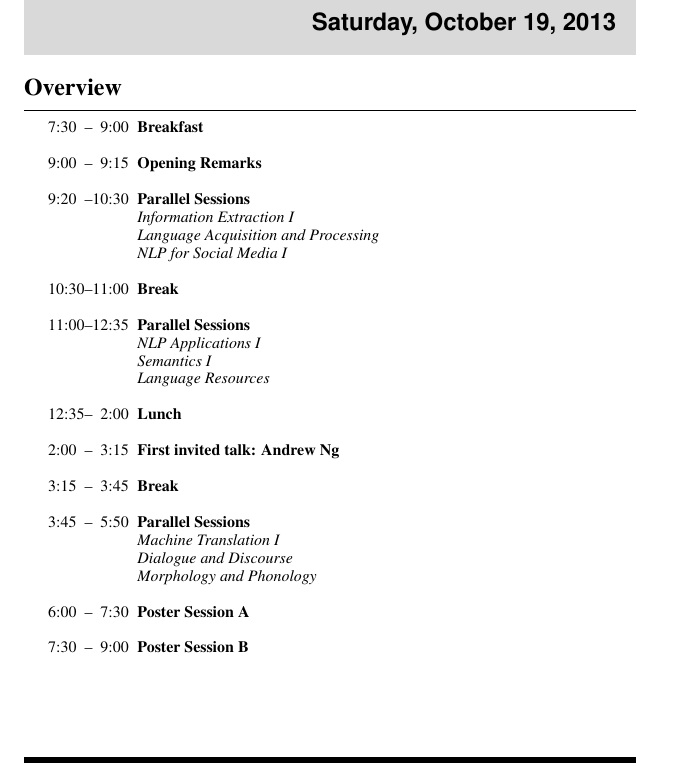
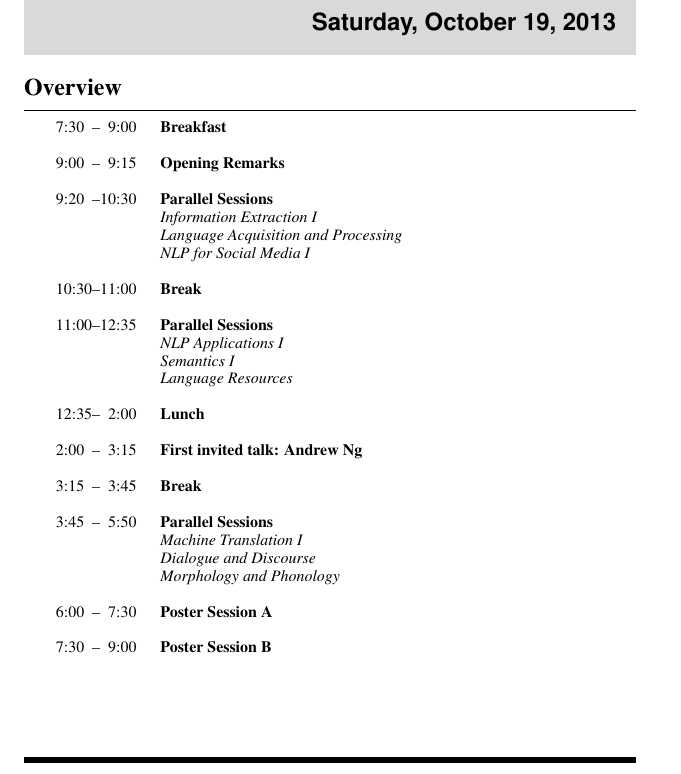
Before and after one commit to bethard/aclpub-util, a LaTeX thesis (handbook/handbook.tex, which reads handbook/macros.tex): part of page 3 of 61, cut so that both start at the same text. Compiled offline with LaTeX, dvips and Ghostscript.

Commit message:
Removes macros.tex which was not used

```diff
--- a/handbook/handbook.tex
+++ b/handbook/handbook.tex
@@ -17,7 +17,6 @@
 \renewcommand{\huge}{\fontsize{14}{17}\selectfont}
 
 \input{preamble}
-\input{macros}
 
 \begin{document}
 
--- a/handbook/macros.tex
+++ /dev/null
@@ -1,413 +0,0 @@
-% Macros for the production of Conference Handbooks / Program Brochures from
-% ACLPUB bundles from the START conference manager.
-
-\newlength{\w}      % width of the space available for paper entries in a
-                    % multi-track schedule
-\newlength{\tsl}    % with of a time specification in a schedule
-\newlength{\en}     % \en-space
-%\newlength{\tmplen}
-
-\setlength{\tabcolsep}{.5ex}
-
-\newenvironment{SingleTrackSchedule}%
-{%
-  \settowidth{\en}{--}
-  \setlength{\w}{\linewidth}%
-  \settowidth{\tsl}{$\,$} % temporary abuse of this length measure
-  \addtolength{\w}{-2\tsl}%
-  \settowidth{\tsl}{00:00am}
-  \addtolength{\w}{-2\tsl}%
-  \addtolength{\w}{-2\tabcolsep}%
-  \addtolength{\w}{-1\en}%
-  \begin{longtable}{@{}%
-      >{\raggedleft}p{\tsl}%
-      @{$\,$}%
-      p{1\en}%
-      @{$\,$}%
-      >{\raggedright}p{\tsl}%
-      p{\w}@{}}%
-}{%
-  \end{longtable}%
-}
-
-\newenvironment{TwoTrackSchedule}{
-\settowidth{\en}{--}
-\setlength{\w}{\linewidth}%
-\settowidth{\tsl}{$\,$}
-\addtolength{\w}{-2\tsl}%
-\settowidth{\tsl}{00:00am}
-\addtolength{\tsl}{2ex}
-\addtolength{\w}{-2\tsl}%
-\addtolength{\w}{-2\tabcolsep}%
-\addtolength{\w}{-1\en}%
-\addtolength{\w}{-1cm}%
-\renewcommand{\arraystretch}{1.1}
-%\setlength{\tmplen}{\tabcolsep}
-%\addtolength{\tmplen}{-.5\arrayrulewidth}
-\begin{longtable}{@{}|%
-    >{\raggedleft}p{\tsl}%
-    @{$\,$}%
-    p{1\en}%
-    @{$\,$}%
-    >{\raggedright}%
-    p{\tsl}|%
-    >{\centering\arraybackslash}p{.5\w}|%
-    >{\centering\arraybackslash}p{.5\w}|@{}}%
-}{\end{longtable}}
-
-\newenvironment{ThreeTrackSchedule}{
-\settowidth{\en}{--}
-\setlength{\w}{\linewidth}%
-\settowidth{\tsl}{$\,$}
-\addtolength{\w}{-2\tsl}%
-\settowidth{\tsl}{00:00am}
-\addtolength{\tsl}{2ex}
-\addtolength{\w}{-2\tsl}%
-\addtolength{\w}{-2\tabcolsep}%
-\addtolength{\w}{-1\en}%
-\addtolength{\w}{-1cm}%
-\renewcommand{\arraystretch}{1.1}
-%\setlength{\tmplen}{\tabcolsep}
-%\addtolength{\tmplen}{-.5\arrayrulewidth}
-\begin{longtable}{@{}|%
-    >{\raggedleft}p{\tsl}%
-    @{$\,$}%
-    p{1\en}%
-    @{$\,$}%
-    >{\raggedright}%
-    p{\tsl}|%
-    >{\centering\arraybackslash}p{.333\w}|%
-    >{\centering\arraybackslash}p{.333\w}|%
-    >{\centering\arraybackslash}p{.333\w}|@{}}%
-}{\end{longtable}}
-
-\newenvironment{FourTrackSchedule}{
-\settowidth{\en}{--}
-\setlength{\w}{\linewidth}%
-\settowidth{\tsl}{$\,$}
-\addtolength{\w}{-2\tsl}%
-\settowidth{\tsl}{00:00am}
-\addtolength{\tsl}{2ex}
-\addtolength{\w}{-2\tsl}%
-\addtolength{\w}{-2\tabcolsep}%
-\addtolength{\w}{-1\en}%
-\addtolength{\w}{-1cm}%
-\renewcommand{\arraystretch}{1.1}
-%\setlength{\tmplen}{\tabcolsep}
-%\addtolength{\tmplen}{-.5\arrayrulewidth}
-\begin{longtable}{@{}|%
-    >{\raggedleft}p{\tsl}%
-    @{$\,$}%
-    p{1\en}%
-    @{$\,$}%
-    >{\raggedright}%
-    p{\tsl}|%
-    >{\centering\arraybackslash}p{.25\w}|%
-    >{\centering\arraybackslash}p{.25\w}|%
-    >{\centering\arraybackslash}p{.25\w}|%
-    >{\centering\arraybackslash}p{.25\w}|@{}}%
-}{\end{longtable}}
-
-%%%%%%%%%%% BreakTime Macro %%%%%%%%%%%%%%%%%%%%%%%%%%%%%%%%%%%%%%%%%%%%%%
-\newcommand{\BreakTime}[4]{%
-% adds a gray background to a break or a break-style event
-% #1 start time
-% #2 end   time
-% #3 number of parallel tracks
-% #4 label of the break or break-style event
-\multicolumn{3}{c}{\cellcolor[gray]{.8}} &
-\multicolumn{#3}{c}{\cellcolor[gray]{.8}} \\[-3ex]\hline
-\bfseries #1 & -- & \bfseries #2 &
-\multicolumn{#3}{c|}{\bfseries #4}}
-%%%%%%%%%%%%%%%%%%%%%%%%%%%%%%%%%%%%%%%%%%%%%%%%%%%%%%%%%%%%%%%%%%%%%%%%%%
-
-%%%%%%%%%%% PlenaryEvent Macro %%%%%%%%%%%%%%%%%%%%%%%%%%%%%%%%%%%%%%%%%%%%%%
-\newcommand{\PlenaryEvent}[4]{%
-% event with nothing else going on in parallel
-\bfseries #1 & -- & \bfseries #2 &
-\multicolumn{#3}{>{\centering\arraybackslash}p{\w}|@{}}{\bfseries #4}}
-%%%%%%%%%%%%%%%%%%%%%%%%%%%%%%%%%%%%%%%%%%%%%%%%%%%%%%%%%%%%%%%%%%%%%%%%%%
-
-%%%%%%%%%%% SessionHeader Macro %%%%%%%%%%%%%%%%%%%%%%%%%%%%%%%%%%%%%%%%%%%%%%
-\newcommand{\SingleTrackSessionHeader}[3]{%
-% event with nothing else going on in parallel
-\ifthenelse{\equal{{#1}}{{}}}{&}{#1 & -- } & #2
-\ifthenelse{\equal{#1}{{}}}{}{\hfill}
-&\multicolumn{1}{>{\raggedright\arraybackslash}m{\w}}{\bfseries #3}}
-%%%%%%%%%%%%%%%%%%%%%%%%%%%%%%%%%%%%%%%%%%%%%%%%%%%%%%%%%%%%%%%%%%%%%%%%%%
-
-% insert references to the page ranges
-\newcommand{\ppp}[1]{pp. \pageref{#1start}--\pageref{#1end}}
-
-% the following code requires the biblatex package
-\DeclareNameFormat{authorswithinitials}{%
-  % name format that prints the list of authors with initals
-  \ifcase\value{uniquename}%
-    \usebibmacro{name:first-last}{#1}{#4}{#5}{#7}%
-  \or
-    \ifuseprefix
-      {\usebibmacro{name:first-last}{#1}{#4}{#5}{#8}}
-      {\usebibmacro{name:first-last}{#1}{#4}{#6}{#8}}%
-  \or
-    \usebibmacro{name:first-last}{#1}{#4}{#5}{#7}%
-  \fi
-  \usebibmacro{name:andothers}}
-
-\DeclareNameFormat{fullauthornames}{%
-  % name format that prints the list of authors with full author names
-  \ifcase\value{uniquename}%
-    \usebibmacro{name:first-last}{#1}{#3}{#5}{#7}%
-    \or
-    \ifuseprefix
-        {\usebibmacro{name:first-last}{#1}{#3}{#5}{#8}}
-        {\usebibmacro{name:first-last}{#1}{#3}{#6}{#8}}%
-  \or
-  \usebibmacro{name:first-last}{#1}{#3}{#5}{#7}%
-  \fi
-  \usebibmacro{name:andothers}}
-
-% insert the list of authors with first name initials
-\DeclareCiteCommand{\citeauthorswithinitials}{%
-  \boolfalse{citetracker}%
-  \boolfalse{pagetracker}%
-  \usebibmacro{prenote}%
-}{\ifciteindex{\indexnames{labelname}}{}%
-  \printnames[authorswithinitials]{labelname}%
-}{\multicitedelim}{\usebibmacro{postnote}}
-
-% insert the list of authors with full names
-\DeclareCiteCommand{\citefullauthornames}{%
-  \boolfalse{citetracker}%
-  \boolfalse{pagetracker}%
-  \usebibmacro{prenote}%
-}{%\ifciteindex{\indexnames{labelname}}{}%
-  \indexnames{labelname}%
-  \printnames[fullauthornames]{labelname}%
-}{\multicitedelim}{\usebibmacro{postnote}}
-
-\DeclareFieldFormat[inproceedings]{citetitle}{#1}
-
-\newcommand{\paperauthor}[1]{{\itshape #1}}
-\newcommand{\papertitle}[1]{\citetitle{#1}}
-
-% insert an entry into a multi-track schedule cell
-\newcommand{\paperentry}[1]{%
-  \renewcommand{\baselinestretch}{.8}%
-  \setlength{\parindent}{0pt}%
-    \begin{small}%
-      \parbox[t]{\linewidth}{%
-        \papertitle{#1}
-        \vspace{.5ex}}\par%
-      \vfill
-      \parbox[b]{\linewidth}{\raggedright%
-        \paperauthor{\citeauthorswithinitials{#1}}%
-        \mbox{}~\dotfill~ {\bfseries p.~\pageref{#1}}}%
-    \end{small}%
-}
-
-\newcommand{\sempaperentry}[1]{%
-  &&$\bullet$&
-  \parbox[t]{\linewidth}{\raggedright\papertitle{#1}\newline
-  {\itshape\paperauthor{\citefullauthornames{#1}}}
-\mbox{}~\dotfill~\pageref{#1}}}
-
-\newcommand{\atpaperentry}[2]{%
-  \footnotesize\parbox[t]{\linewidth}{\noindent%
-    \makebox[0pt][r]{#1\hspace*{\tabcolsep}}{%
-      \paperauthor{\citeauthorswithinitials{#2}}}:
-    \papertitle{#2}\mbox{}~\dotfill{p.~\pageref{#2}\par}}}
-
-% insert an entry into a poster session index
-\newcommand{\posterentry}[1]{%
-  \renewcommand{\baselinestretch}{1.2}%
-  \settowidth{\w}{\bfseries p.~\pageref{#1}}%
-  \addtolength{\w}{1em}%
-  \parbox[t]{\linewidth-\w}{\noindent\raggedright{\bfseries\papertitle{#1}}%
-    \linebreak[0]\ {---~{\paperauthor{\citeauthorswithinitials{#1}}}}\mbox{}~\dotfill\makebox[0pt][l]%
-    {\makebox[\w][r]{\bfseries p.~\pageref{#1}}}\vspace{1em}\par}}
-
-% insert an abstract into a list of abstracts (for posters, no time needed)
-\newcommand{\posterabstract}[1]{%
-  \noindent%
-  \begin{minipage}{\linewidth}%
-    \begin{center}\label{#1}%
-      {\bfseries\normalsize\papertitle{#1}}\\
-      \normalsize\paperauthor{\citefullauthornames{#1}}\\
-    \end{center}
-  \end{minipage}\par\nopagebreak%
-  \noindent{\small\input{auto/abstracts/#1}}\vspace{2em}\par}			% Space reduced to 2em from 3em - B
-
-% insert an abstract into a list of abstracts
-\newcommand{\paperabstract}[5]{%
-  % #1 day
-  % #2 time
-  % #3 session title
-  % #4 location
-  % #5 paper id
-  \noindent%
-  \begin{minipage}{\linewidth}%
-    \begin{center}\label{#5}%
-      %\rule{\linewidth}{1pt}\linebreak
-      {\bfseries\normalsize\papertitle{#5}}\\
-      \normalsize\paperauthor{\citefullauthornames{#5}}\\
-%      {\small #1 #2 --- #4}\vspace{.5ex}\\
-      {\small #2}\vspace{.5ex}\\
-%    \parbox[t]{.8\linewidth}{\centering
-%      {\bfseries\papertitle{\citetitle{#5}}}\linebreak
-%      \paperauthor{\citefullauthornames{#5}}}%
-%    \parbox[t]{.2\linewidth}{\raggedleft\small%
-%      #1\linebreak #2\linebreak #4}\par\nopagebreak
-  %% \begin{center}\label{#5}%
-  %%   \sloppy\hyphenpenalty=0%
-  %%   %{\small --- Session: #3 --- \vspace{.5em}}\linebreak		% Redundant info? - B
-  %%   {\bfseries \citetitle{#5}} \vspace{.5em}\linebreak
-  %%   {\itshape    \citefullauthornames{#5}}%\vspace{.5em}\linebreak	% Reduce space between header and abstract - B
-  %%   %#1 #2 --- #4\linebreak 						% Redundant info? - B
-    \end{center}
-  \end{minipage}\par\nopagebreak%
-  \noindent{\small\input{auto/abstracts/#5}}\vspace{2em}\par}			% Space reduced to 2em from 3em - B
-
-\newcommand{\TutorialCoverPage}[4]{%
-\vspace*{.25in}
-% #1 Tutorial Number
-% #2 Tutorial Title
-% #3 Tutorial Presenter
-% #4 Tutorial Presenter Information
-%\begin{minipage}{\linewidth}
-\begin{centering}
-\includegraphics[height=7.5cm,clip=true]{content/fmatter/conference-logo.eps}\\
-
-\vspace{.5cm}
-
-{\Large
-The 2012 Conference of the \linebreak
-North American Chapter of the \linebreak
-Association for Computational Linguistics: \linebreak
-Human Language Technologies}\par
-
-\vspace{3cm}
-
-%\begin{tabular}{@{}>{\centering\arraybackslash}p{.7\linewidth}@{}}
-\centerline{\huge\bfseries Tutorial~#1\vspace{.25em}}
-{\Large Tutorial Notes}\\
-
-\vspace{1cm}
-
-\begin{minipage}{.7\linewidth}
-\centering\Large%\setstretch{1.1}
-{\bfseries#2}
-\end{minipage}
-
-\vfill
-
-{\itshape\Large #3}\\[.5em]
-{#4}\\
-\vspace{1cm}
-
-{June 3, 2012}\\
-{Montr\'{e}al, Queb\'{e}c, Canada}\\\end{centering}
-%\end{minipage}
-\clearpage}
-
-\newcommand{\STARSEM}{$^\ast$SEM}
-
-\newcommand{\nix}{\cellcolor{mygray}}
-% used for the room occupation tables in the local information section
-
-\newcommand{\mrup}[2]{\multirow{#1}{*}{%
-%\rotatebox[origin=c]{90}{#2}}%
-\begin{sideways}#2\end{sideways}%
-}}
-
-\newcommand{\PaperInSchedule}[4][false]{%
-  % #1 (optional) with or without a \pageref to the abstract
-  % #2 start time (can be empty)
-  % #3 end time (can be empty)
-  % #4 paper id
-  \ifthenelse{\equal{{#2}}{{}}}{&&\hfill}{#2&--&} % ... start time
-  \ifthenelse{\equal{{#3}}{{}}}{$\bullet$}{#3}    %   ... end time
-    & \parbox[t]{\linewidth}{\raggedright\papertitle{#4}\newline
-      {\paperauthor{\citefullauthornames{#4}}}%
-      \ifthenelse{\equal{#1}{true}}{\mbox()~\dotfill~\pageref{#4}}}}
-
-\newcommand{\ScheduleItem}[4][false]{%
-  % #1 (optional) with or without a \pageref to the abstract
-  % #2 start time (can be empty)
-  % #3 end time (can be empty)
-  % #4 paper id
-  \ifthenelse{\equal{{#2}}{{}}}{&&\hfill}{#2&--&} % ... start time
-  \ifthenelse{\equal{{#3}}{{}}}{$\bullet$}{#3}    %   ... end time
-    & \parbox[t]{\linewidth}{\raggedright\papertitle{#4}\newline
-      {\paperauthor{\citefullauthornames{#4}}}%
-      \ifthenelse{\equal{#1}{true}}{\mbox()~\dotfill~\pageref{#4}}}}
-
-\newenvironment{singledaywsprogram}[5]{%
-% #1 worshop id
-% #2 workshop number
-% #3 workshop title
-% #4 workshop day
-% #5 workshop venue
-\section{\textbf{W~#2:} #3}\label{#1}
-
-\begin{center}
-{\bfseries\Large #4}\vspace{1em}\par
-{\itshape Venue:} #5\vspace{0.75em}\par
-{\large\bfseries Program\vspace{0.75em}}\par
-\setlength{\w}{\linewidth}
-\begin{SingleTrackSchedule}}%
-{\end{SingleTrackSchedule}\end{center}}
-
-%\newlength{\wsscheduleindentation}
-%\newlength{\wsschedulelabelwidth}
-\newenvironment{wsschedule}[6]{%
-  % #1 workshop title without line breaks
-  % #2 workshop number
-  % #3 workshop label
-  % #4 workshop title
-  % #5 workshop date
-  % #6 workshop location
-  %\typeout {#1}
-  %%\typeout {#2}
-  %\typeout {#3}
-  %\typeout {#4}
-  %\typeout {#5}
-  %\typeout {#6}
-  %\addcontentsline{toc}{section}{{{\bfseries W~#2:} #4}}
-
-  %\addcontentsline{toc}{section}{{{\bfseries W~#2:}
-  %    \ifthenelse{\equal{#1}{none}}{#4}{#1}}}
-
-  % For workshops numbered 0, don't prepend W0 on the contents page
-  \ifthenelse{\equal{#2}{0}}
-             {{\addcontentsline{toc}{section}{{#1}}}}
-             {{\addcontentsline{toc}{section}{{{\bfseries W#2:} #1}}}}
-
-  \markboth{}{}
-  \label{#3}
-  \begin{center}
-%    {\huge{\Large Workshop #2:}\vspace{.5ex}\\
-    {\Large
-    \ifthenelse{\equal{#2}{0}}{{}}{{\huge{Workshop #2:\\\vspace{.5ex}}}}
-      %\ifthenelse{\equal{#1}{none}}{{#4}}{{#1}}
-      #4
-      \vspace{1ex}}\\
-    {\Large #5\vspace{1em}}\\
-    {\large Venue: #6 \vspace{2em}}\\
-    %% {\huge Workshop Program\vspace{1ex}}
-  \end{center}
-  \markright{{\bfseries W~#2:} #1}{}%
-  \begin{list}{{}}{%
-      \settowidth{\labelwidth}{\bfseries 12:00pm--12:00pm}
-      \setlength{\labelsep}{1ex}
-      \setlength{\topsep}{0pt}
-      \setlength{\parsep}{0pt}
-      \setlength{\listparindent}{0pt}
-      \setlength{\itemsep}{.5ex}
-      \setlength{\rightmargin}{0pt}
-      \setlength{\leftmargin}{\labelwidth}
-      \addtolength{\leftmargin}{\labelsep}}
-}{\end{list}}
-
-    \newcommand{\wspaperentry}[1]{
-\parbox[t]{\linewidth}{\raggedright\papertitle{#1}\newline
-\paperauthor{\citefullauthornames{#1}}}}
```
